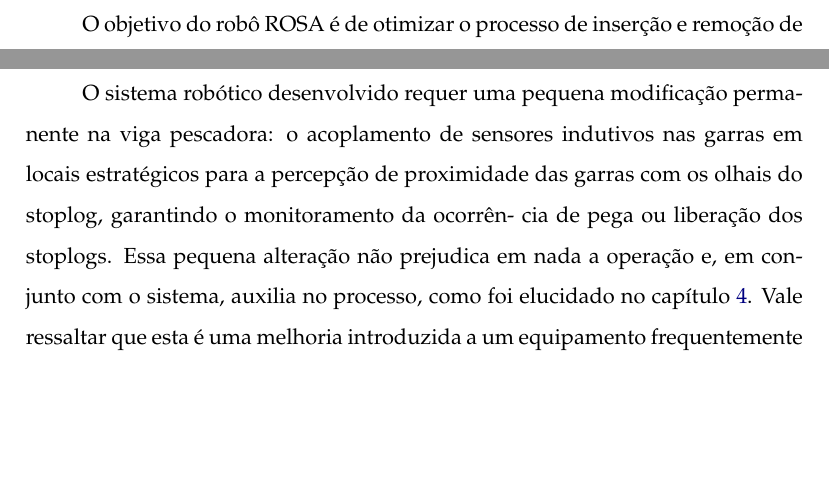
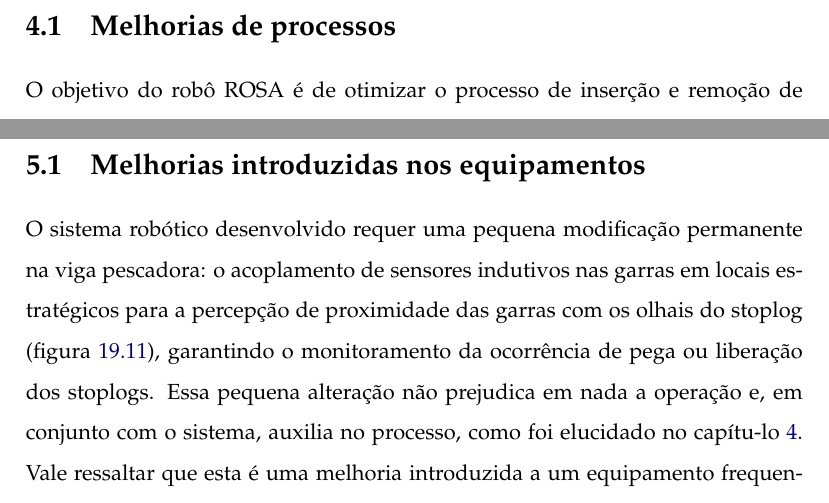
Before and after one commit to OpenLEAD/ReportComp, a LaTeX document (main.tex, which reads melhoriasdeequipamentos.tex, melhoriasdeprocessos.tex): two parts of pages 36 and 38 of 177, joined at a grey line, cut at the place of the change, the shorter picture padded with empty space. Compiled offline with pdfLaTeX.

Commit message:
melhorias gizele 2.0

```diff
--- a/melhoriasdeequipamentos.tex
+++ b/melhoriasdeequipamentos.tex
@@ -1,12 +1,12 @@
+\section{Melhorias introduzidas nos equipamentos}
 O sistema robótico desenvolvido requer uma pequena modificação permanente na
 viga pescadora: o acoplamento de sensores indutivos nas garras em locais
 estratégicos para a percepção de proximidade das garras com os olhais do
-stoplog, garantindo o monitoramento da ocorrên- cia de pega ou liberação dos
-stoplogs. Essa pequena alteração não prejudica em nada a operação e, em
+stoplog (figura~\ref{nov20144}), garantindo o monitoramento da ocorrência de
+pega ou liberação dos stoplogs. Essa pequena alteração não prejudica em nada a operação e, em
 conjunto com o sistema, auxilia no processo, como foi elucidado no
-capítulo~\ref{chap::melpro}. Vale ressaltar que esta é uma melhoria
-introduzida a um equipamento frequentemente utilizado na usina, pois os
-sensores indutivos podem ser futuramente utilizados com outras eletrônicas e/ou
+capítu-\-lo~\ref{chap::melpro}. Vale ressaltar que esta é uma melhoria
+introduzida a um equipamento frequentemente utilizado na usina, pois os sensores indutivos podem ser futuramente utilizados com outras eletrônicas e/ou
 até com sistemas mais simples que visam utilizar parcialmente as
 funcionalidades do sistema robótico ROSA desenvolvido. Tornando a viga
 pescadora em uma viga inteligente.
--- a/melhoriasdeprocessos.tex
+++ b/melhoriasdeprocessos.tex
@@ -1,3 +1,4 @@
+\section{Melhorias de processos}
 O objetivo do robô ROSA é de otimizar o processo de inserção e remoção de
 stoplogs, operações frequentes para atividades de manutenção na usina. A
 importância dessa otimização se dá à medida que o tempo de parada de máquinas
```
